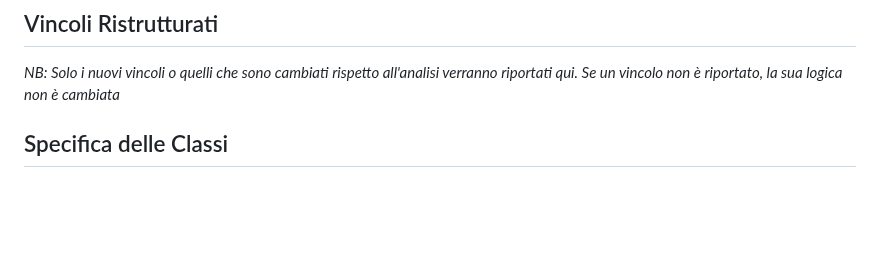
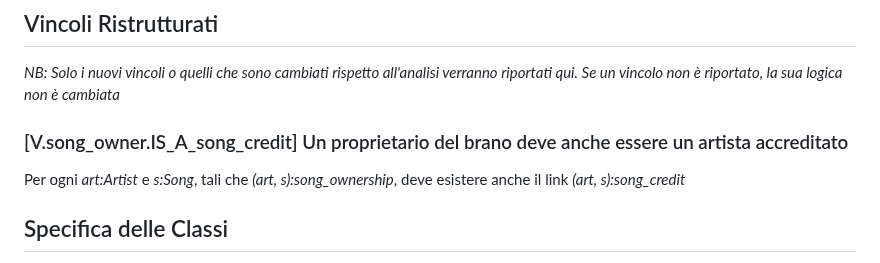
Before and after one commit to HomelessChicken78/eufonica-back-end, a Markdown page: docs/analisi_concettuale.md, the part around one of its changes. Rendered like a GitHub page; blank space fills up the shorter version.

Commit message:
DOCS: Refactoring of the generalization "song_ownership IS A song_credit"

```diff
--- a/docs/analisi_concettuale.md
+++ b/docs/analisi_concettuale.md
@@ -408,6 +409,10 @@ private String url;
 
 _NB: Solo i nuovi vincoli o quelli che sono cambiati rispetto all'analisi verranno riportati qui. Se un vincolo non è riportato, la sua logica non è cambiata_
 
+### [V.song_owner.IS_A_song_credit] Un proprietario del brano deve anche essere un artista accreditato
+
+Per ogni _art:Artist_ e _s:Song_, tali che _(art, s):song_ownership_, deve esistere anche il link _(art, s):song_credit_
+
 <!-- TOC --><a name="specifica-delle-classi-1"></a>
 ## Specifica delle Classi
 
```
Also changed, not shown: other parts of docs/analisi_concettuale.md (+1 -0 lines), docs/Class_Diagram_Ristrutturato.png, 1 other file.
